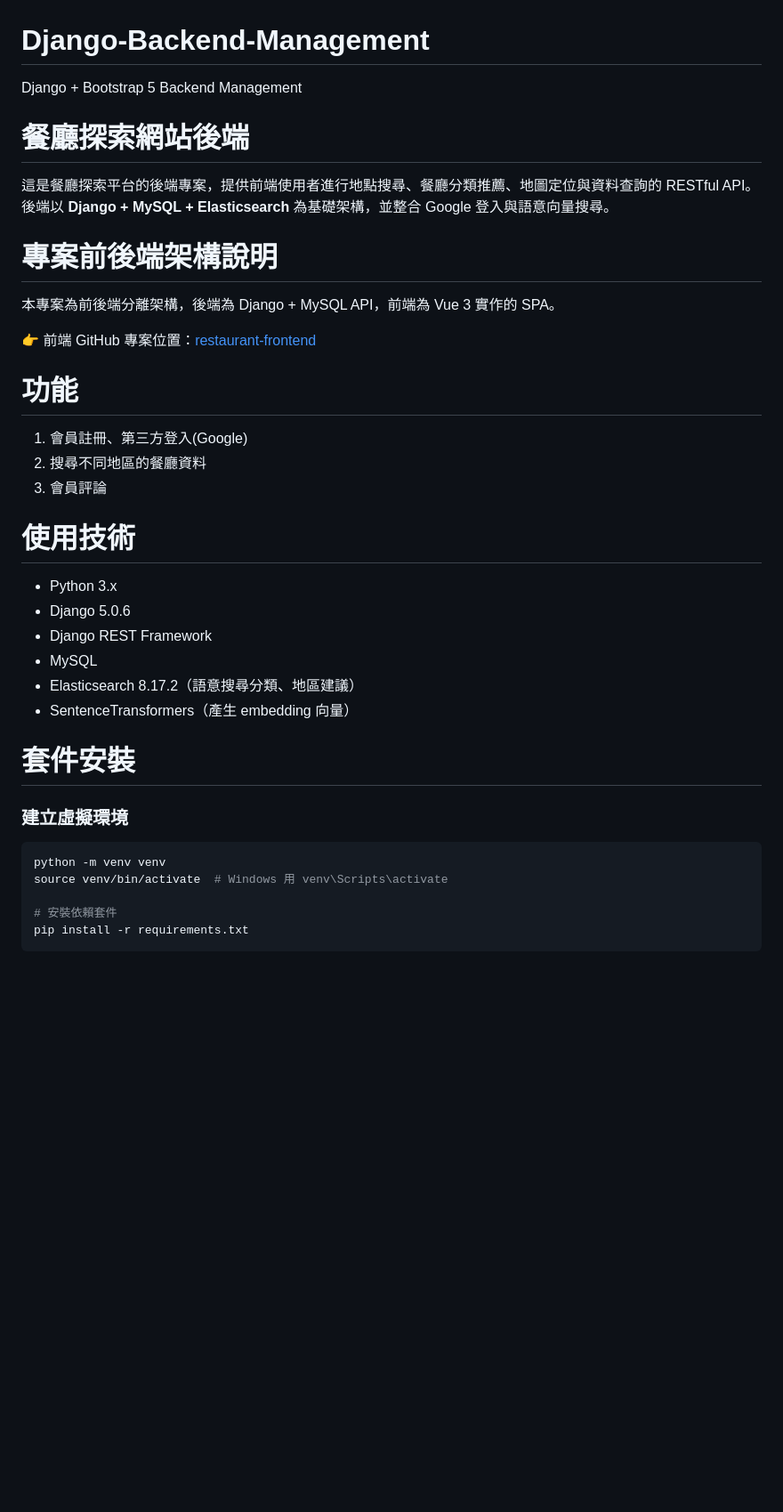
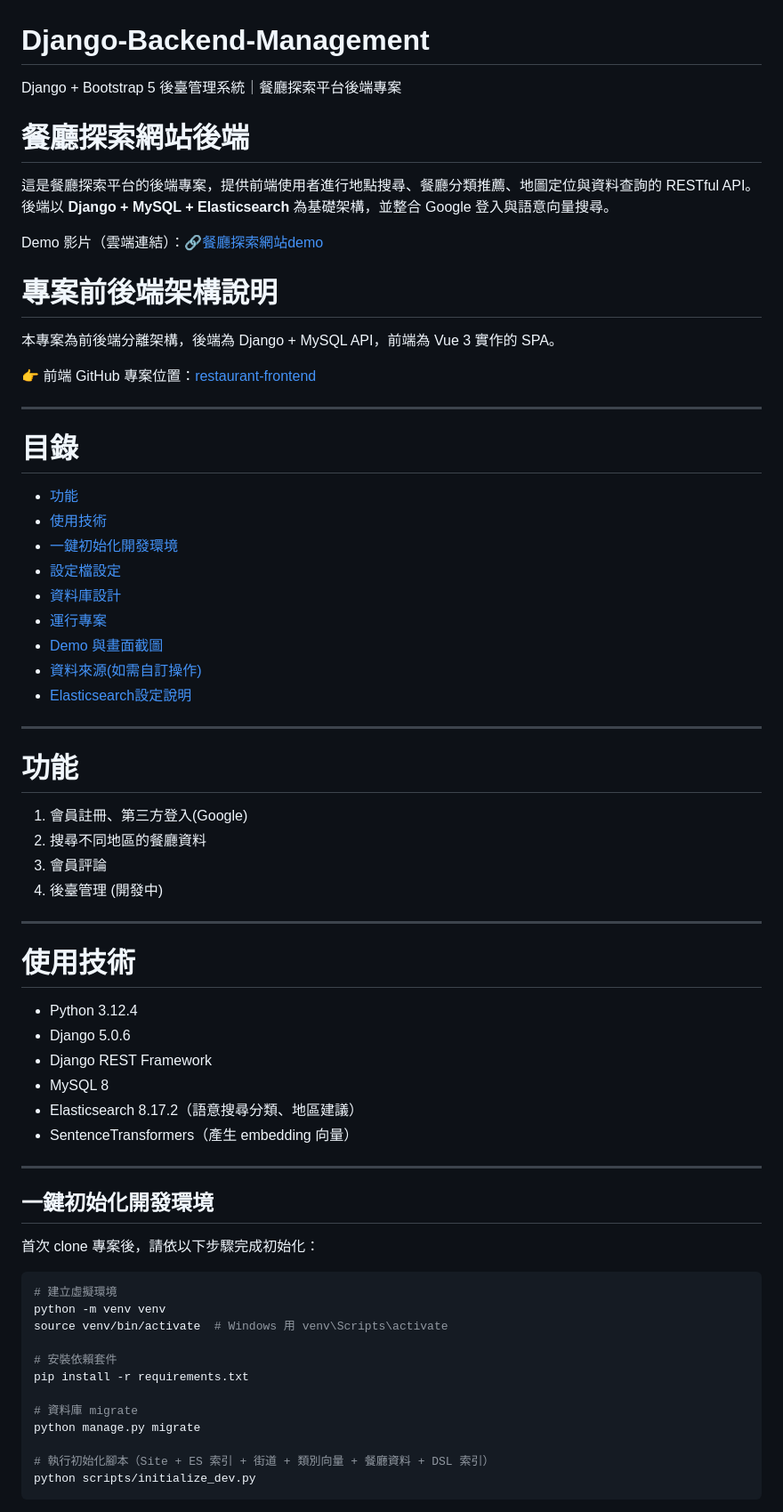
Before and after one commit to goojjq648/Django-Backend-Management, a Markdown page: README.md, the part around one of its changes. Shown at 89% size. Rendered like a GitHub page; blank space fills up the shorter version.

````diff
--- a/README.md
+++ b/README.md
@@ -1,10 +1,12 @@
 # Django-Backend-Management
-Django + Bootstrap 5 Backend Management
+Django + Bootstrap 5 後臺管理系統｜餐廳探索平台後端專案
 
 # 餐廳探索網站後端
 
 這是餐廳探索平台的後端專案，提供前端使用者進行地點搜尋、餐廳分類推薦、地圖定位與資料查詢的 RESTful API。
 後端以 **Django + MySQL + Elasticsearch** 為基礎架構，並整合 Google 登入與語意向量搜尋。
+
+Demo 影片（雲端連結）：🔗[餐廳探索網站demo](https://drive.google.com/file/d/15uLGbGJ4QDxI5ga3CHYZBeUgC-BEgYNk/view?usp=sharing)
 
 # 專案前後端架構說明
 
@@ -12,28 +14,49 @@ Django + Bootstrap 5 Backend Management
 
 👉 前端 GitHub 專案位置：[restaurant-frontend](https://github.com/goojjq648/Restaurant-frontend)
 
+---
+# 目錄
+- [功能](#功能)
+- [使用技術](#使用技術)
+- [一鍵初始化開發環境](#一鍵初始化開發環境)
+- [設定檔設定](#設定檔設定)
+- [資料庫設計](#資料庫設計)
+- [運行專案](#運行專案)
+- [Demo 與畫面截圖](#demo-與畫面截圖)
+- [資料來源(如需自訂操作)](#資料來源如需自訂操作)
+- [Elasticsearch設定說明](#elasticsearch-設定說明)
+---
+
 # 功能
 1. 會員註冊、第三方登入(Google)
 2. 搜尋不同地區的餐廳資料
 3. 會員評論
-
+4. 後臺管理 (開發中)
+---
 # 使用技術
-- Python 3.x
+- Python 3.12.4
 - Django 5.0.6
 - Django REST Framework
-- MySQL
+- MySQL 8
 - Elasticsearch 8.17.2（語意搜尋分類、地區建議）
 - SentenceTransformers（產生 embedding 向量）
+---
 
-# 套件安裝
-
-### 建立虛擬環境
+## 一鍵初始化開發環境
+首次 clone 專案後，請依以下步驟完成初始化：
 
 ```bash
+# 建立虛擬環境
 python -m venv venv
 source venv/bin/activate  # Windows 用 venv\Scripts\activate
 
 # 安裝依賴套件
 pip install -r requirements.txt
+
+# 資料庫 migrate
+python manage.py migrate
+
+# 執行初始化腳本（Site + ES 索引 + 街道 + 類別向量 + 餐廳資料 + DSL 索引）
+python scripts/initialize_dev.py
 ```
 
````
Also changed, not shown: other parts of README.md (+47 -26 lines).
